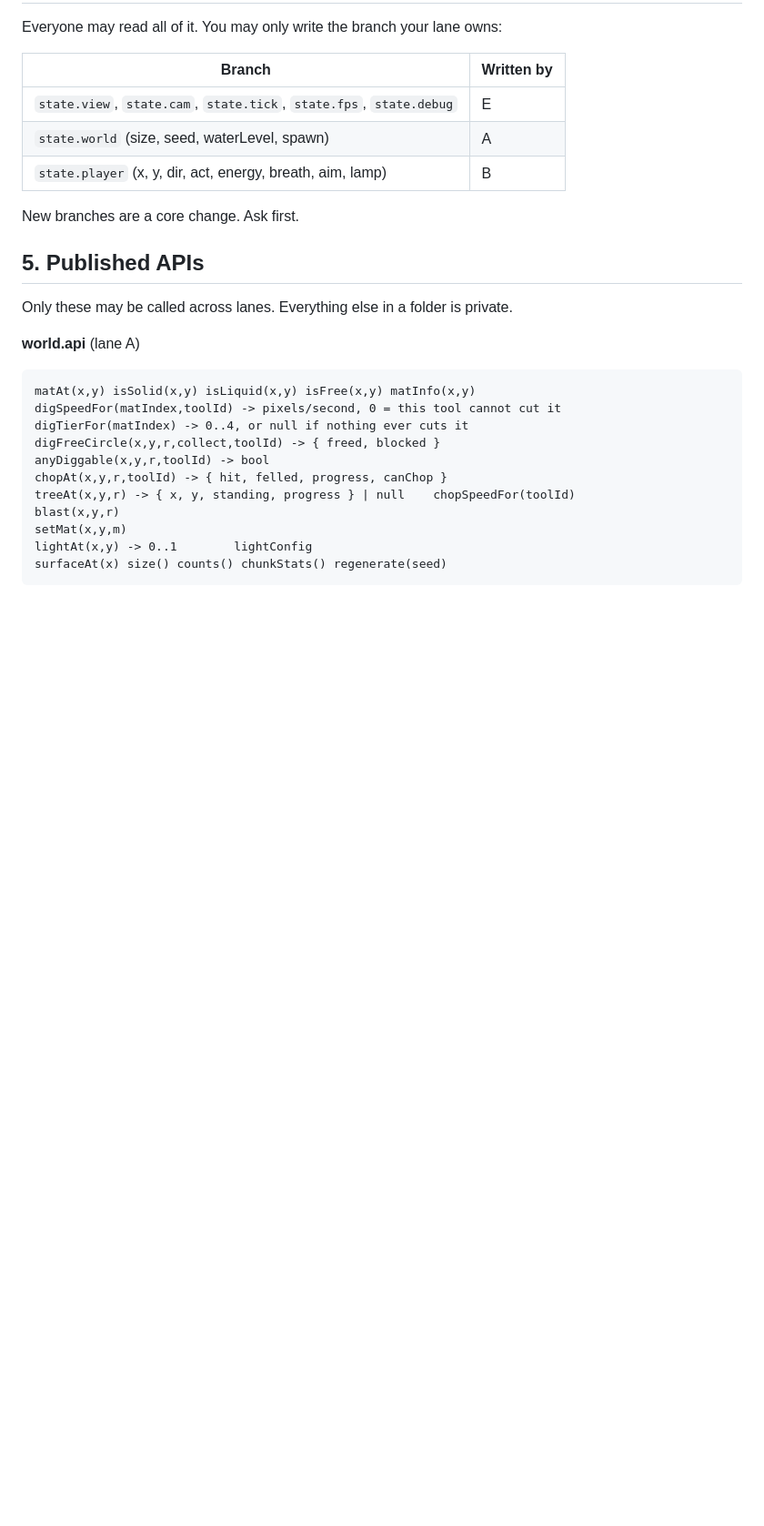
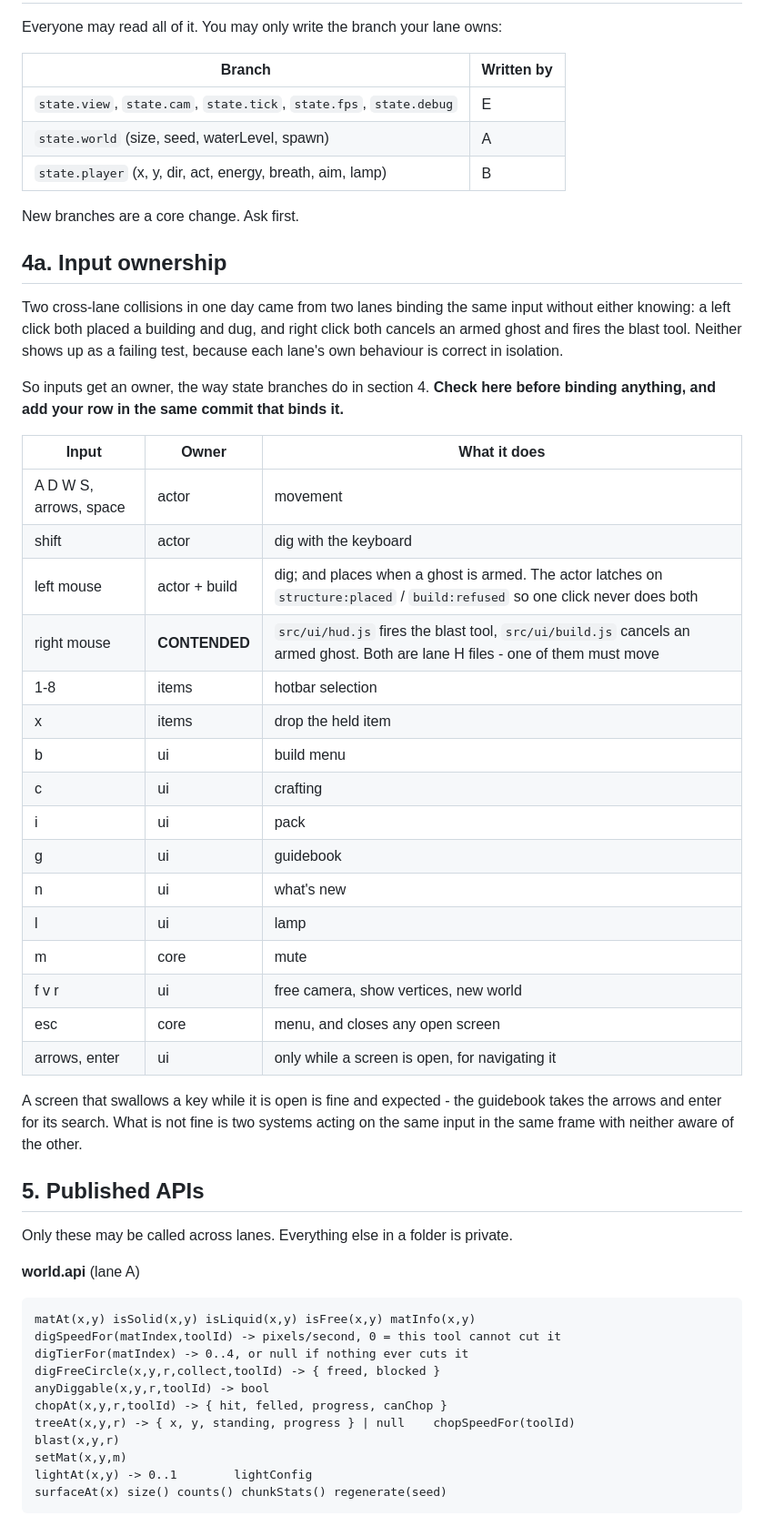
Before and after one commit to zxc3vb123/Mission, a Markdown page: docs/ARCHITECTURE.md, the part around the change. Shown at 91% size. Drawn GitHub-style; blank space fills up the shorter version.

Commit message:
docs: inputs get an owner, the way state branches do
Two cross-lane collisions in a day, both from two lanes binding the same input
with neither aware of the other, and neither visible to any test: a left click
that placed a building also dug, and right click both cancels a ghost and
fires the blast. Records who owns what, and marks right mouse as contended.

Co-Authored-By: Claude Opus 5 <noreply@anthropic.com>

```diff
--- a/docs/ARCHITECTURE.md
+++ b/docs/ARCHITECTURE.md
@@ -86,6 +86,40 @@ Everyone may read all of it. You may only write the branch your lane owns:
 | `state.player` (x, y, dir, act, energy, breath, aim, lamp) | B |
 
 New branches are a core change. Ask first.
+
+## 4a. Input ownership
+
+Two cross-lane collisions in one day came from two lanes binding the same
+input without either knowing: a left click both placed a building and dug, and
+right click both cancels an armed ghost and fires the blast tool. Neither shows
+up as a failing test, because each lane's own behaviour is correct in isolation.
+
+So inputs get an owner, the way state branches do in section 4. **Check here
+before binding anything, and add your row in the same commit that binds it.**
+
+| Input | Owner | What it does |
+| --- | --- | --- |
+| A D W S, arrows, space | actor | movement |
+| shift | actor | dig with the keyboard |
+| left mouse | actor + build | dig; and places when a ghost is armed. The actor latches on `structure:placed` / `build:refused` so one click never does both |
+| right mouse | **CONTENDED** | `src/ui/hud.js` fires the blast tool, `src/ui/build.js` cancels an armed ghost. Both are lane H files - one of them must move |
+| 1-8 | items | hotbar selection |
+| x | items | drop the held item |
+| b | ui | build menu |
+| c | ui | crafting |
+| i | ui | pack |
+| g | ui | guidebook |
+| n | ui | what's new |
+| l | ui | lamp |
+| m | core | mute |
+| f v r | ui | free camera, show vertices, new world |
+| esc | core | menu, and closes any open screen |
+| arrows, enter | ui | only while a screen is open, for navigating it |
+
+A screen that swallows a key while it is open is fine and expected - the
+guidebook takes the arrows and enter for its search. What is not fine is two
+systems acting on the same input in the same frame with neither aware of the
+other.
 
 ## 5. Published APIs
 
```
